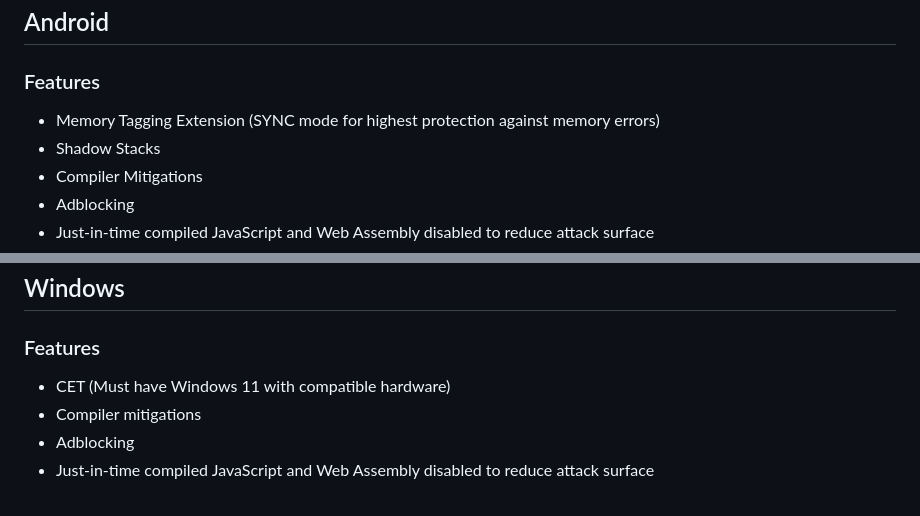
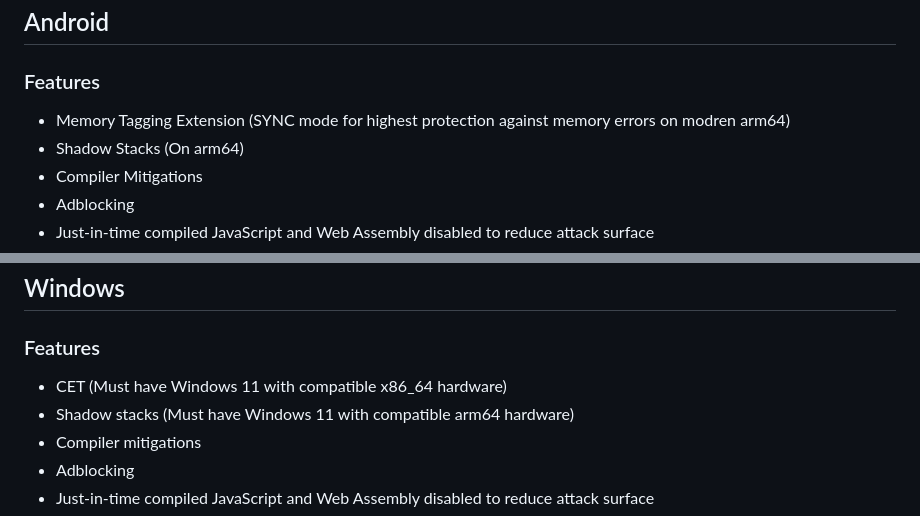
Before and after one commit to aroflcoppter/dankium, a Markdown page: README.md, 2 parts joined by grey strips. GitHub-like rendering.

```diff
--- a/README.md
+++ b/README.md
@@ -5,8 +5,8 @@ Please read and agree to the [Terms of Service](https://dankium.ca/tos.html) and
 ## Android
 
 ### Features
-* Memory Tagging Extension (SYNC mode for highest protection against memory errors)
-* Shadow Stacks
+* Memory Tagging Extension (SYNC mode for highest protection against memory errors on modren arm64)
+* Shadow Stacks (On arm64)
 * Compiler Mitigations
 * Adblocking
 * Just-in-time compiled JavaScript and Web Assembly disabled to reduce attack surface
@@ -49,7 +49,8 @@ There is a third method where you can use [obtanium](https://github.com/ImranR98
 ## Windows
 
 ### Features
-* CET (Must have Windows 11 with compatible hardware)
+* CET (Must have Windows 11 with compatible x86_64 hardware)
+* Shadow stacks (Must have Windows 11 with compatible arm64 hardware)
 * Compiler mitigations
 * Adblocking
 * Just-in-time compiled JavaScript and Web Assembly disabled to reduce attack surface
```
